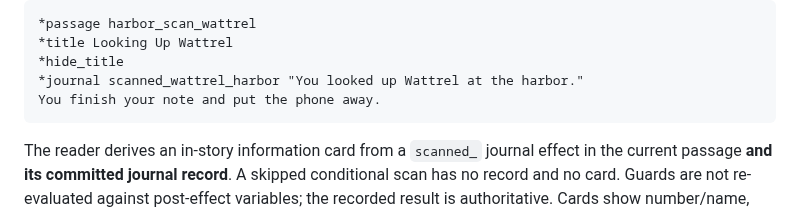
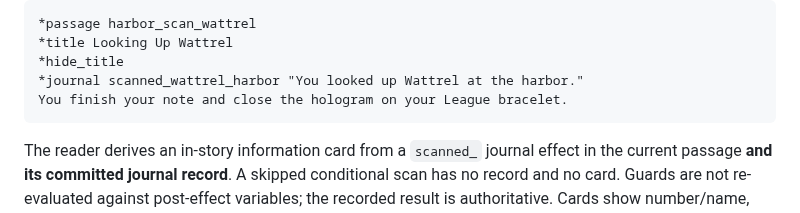
Before and after one commit to ShaneEnochs/empires, a Markdown page: docs/AUTHORING.md, the part around the change. Rendered like a GitHub page.

Commit message:
docs: update Pokédex example to use bracelet

````diff
--- a/docs/AUTHORING.md
+++ b/docs/AUTHORING.md
@@ -223,7 +223,7 @@ A lookup passage uses existing commands only:
 *title Looking Up Wattrel
 *hide_title
 *journal scanned_wattrel_harbor "You looked up Wattrel at the harbor."
-You finish your note and put the phone away.
+You finish your note and close the hologram on your League bracelet.
 ```
 
 The reader derives an in-story information card from a `scanned_` journal effect
````
